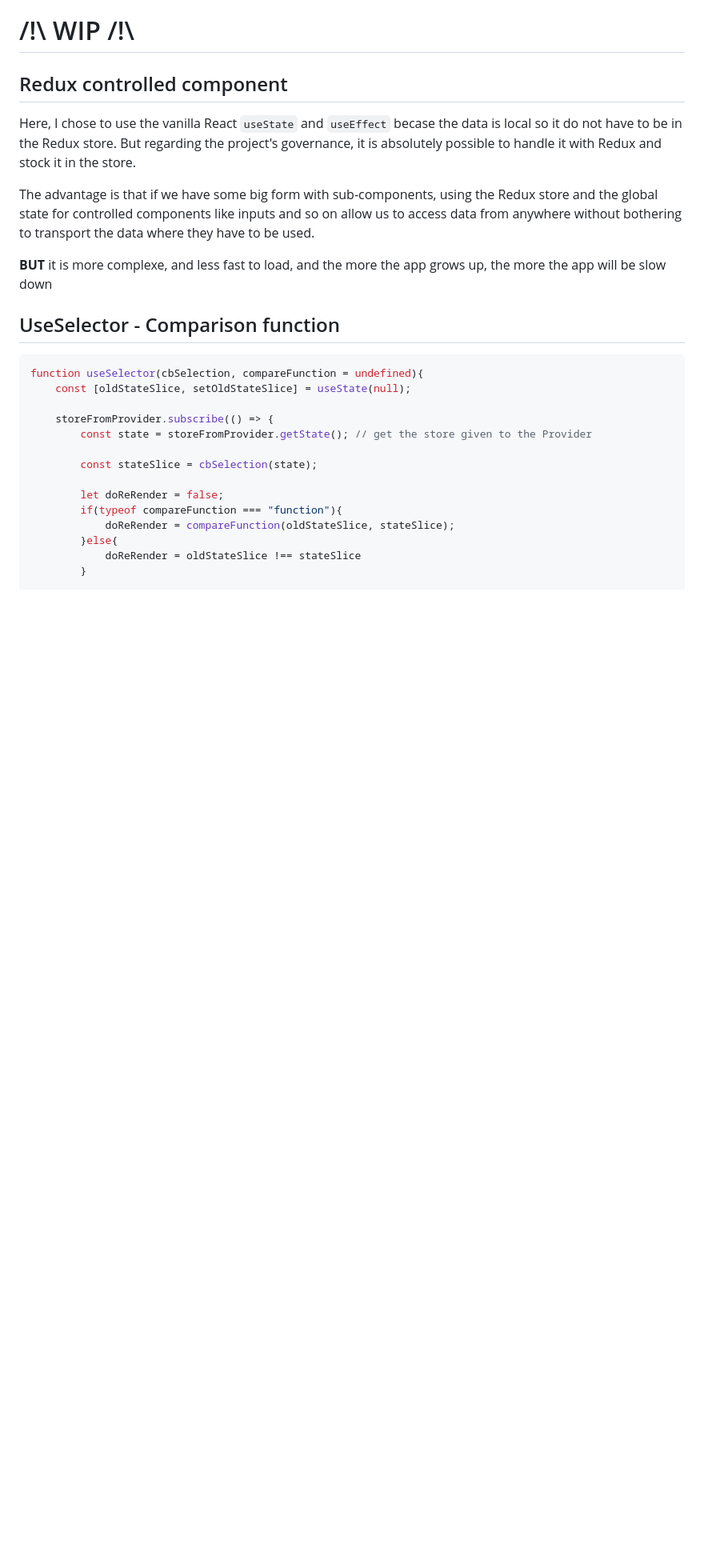
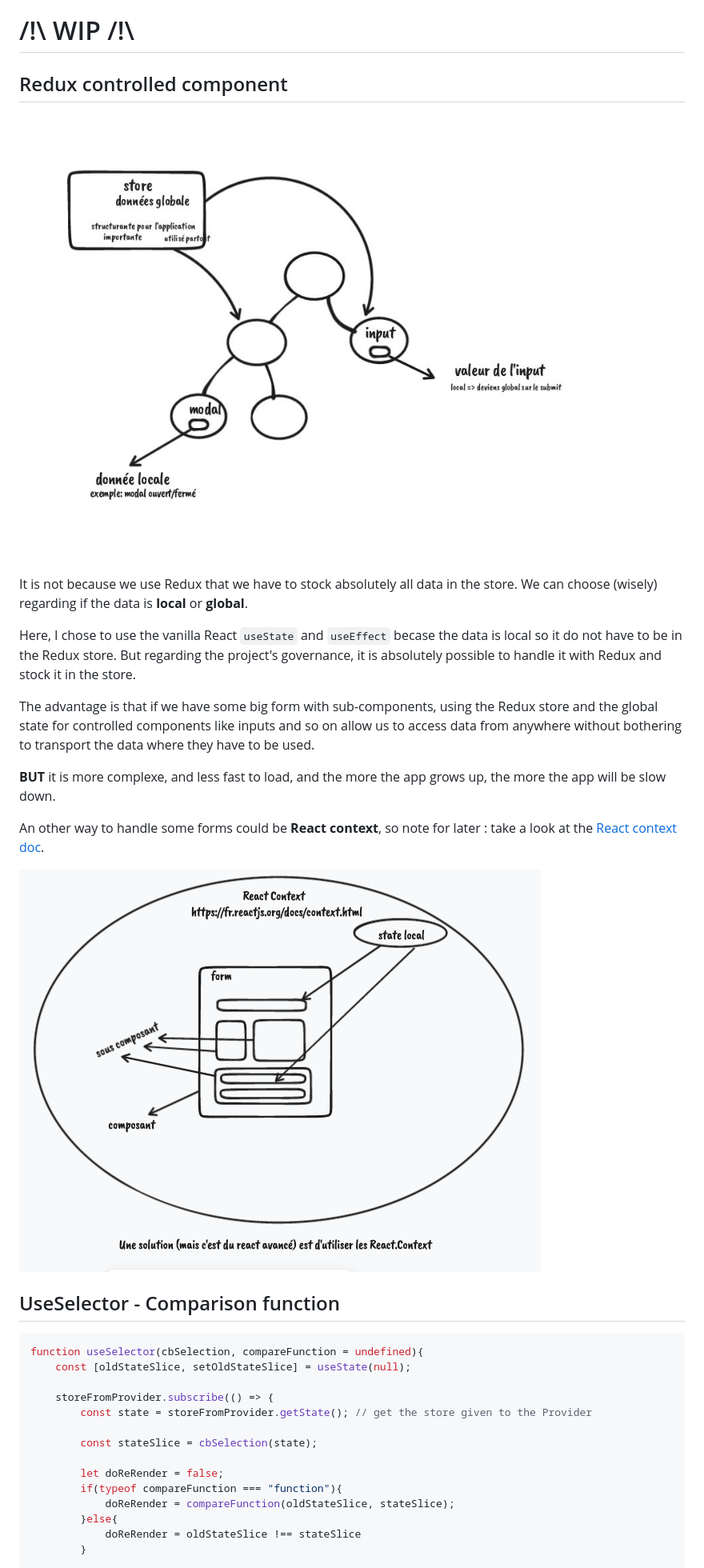
Before and after one commit to AgathePons/react_09_WIP, a Markdown page: README.md, the part around the change. Shown: that part at 80% size. GitHub-like rendering; pictures changed too: readme_img/schemaControlledContext.png (added), readme_img/schemaDataGlobalLocal.jpg (added); blank space fills up the shorter version.

Commit message:
update readme + add schemas

```diff
--- a/README.md
+++ b/README.md
@@ -1,13 +1,21 @@
 # /!\ WIP /!\
 
 ## Redux controlled component
+
+![data_global_local](readme_img/schemaDataGlobalLocal.jpg)
+
+It is not because we use Redux that we have to stock absolutely all data in the store. We can choose (wisely) regarding if the data is **local** or **global**.
 
 Here, I chose to use the vanilla React `useState` and `useEffect` becase the data is local so it do not have to be in the Redux store.
 But regarding the project's governance, it is absolutely possible to handle it with Redux and stock it in the store.
 
 The advantage is that if we have some big form with sub-components, using the Redux store and the global state for controlled components like inputs and so on allow us to access data from anywhere without bothering to transport the data where they have to be used.
 
-**BUT** it is more complexe, and less fast to load, and the more the app grows up, the more the app will be slow down
+**BUT** it is more complexe, and less fast to load, and the more the app grows up, the more the app will be slow down.
+
+An other way to handle some forms could be **React context**, so note for later : take a look at the [React context doc](https://fr.reactjs.org/docs/context.html).
+
+![react_context](readme_img/schemaControlledContext.png)
 
 ## UseSelector - Comparison function
 
```
